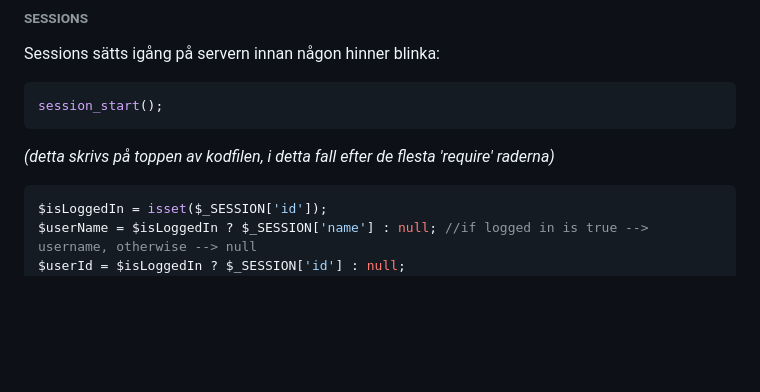
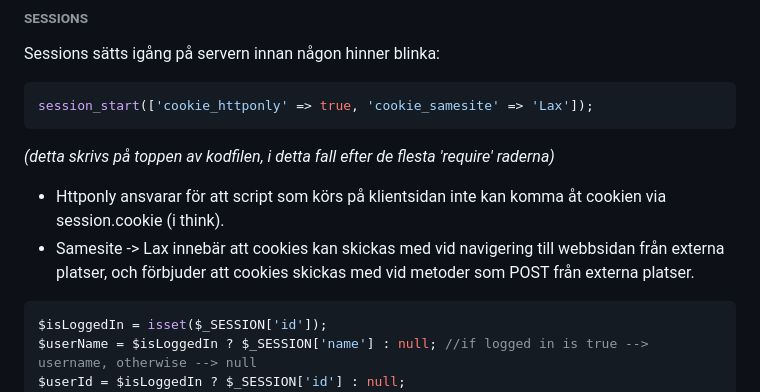
Before and after one commit to dirtYeezPP/GA, a Markdown page: dokumentation.md, the part around one of its changes. Drawn GitHub-style; blank space fills up the shorter version.

`````diff
--- a/dokumentation.md
+++ b/dokumentation.md
@@ -281,9 +281,11 @@ Om ett oväntat fel uppstår kommer användaren omdirigeras till error-page med
 ###### SESSIONS
 Sessions sätts igång på servern innan någon hinner blinka:
 ````php
-session_start();
+session_start(['cookie_httponly' => true, 'cookie_samesite' => 'Lax']);
 ````
 *(detta skrivs på toppen av kodfilen, i detta fall efter de flesta 'require' raderna)* <br>
+* Httponly ansvarar för att script som körs på klientsidan inte kan komma åt cookien via session.cookie (i think).
+* Samesite -> Lax innebär att cookies kan skickas med vid navigering till webbsidan från externa platser, och förbjuder att cookies skickas med vid metoder som POST från externa platser.
 
 ````php
 $isLoggedIn = isset($_SESSION['id']);
`````
Also changed, not shown: other parts of dokumentation.md (+24 -0 lines).
